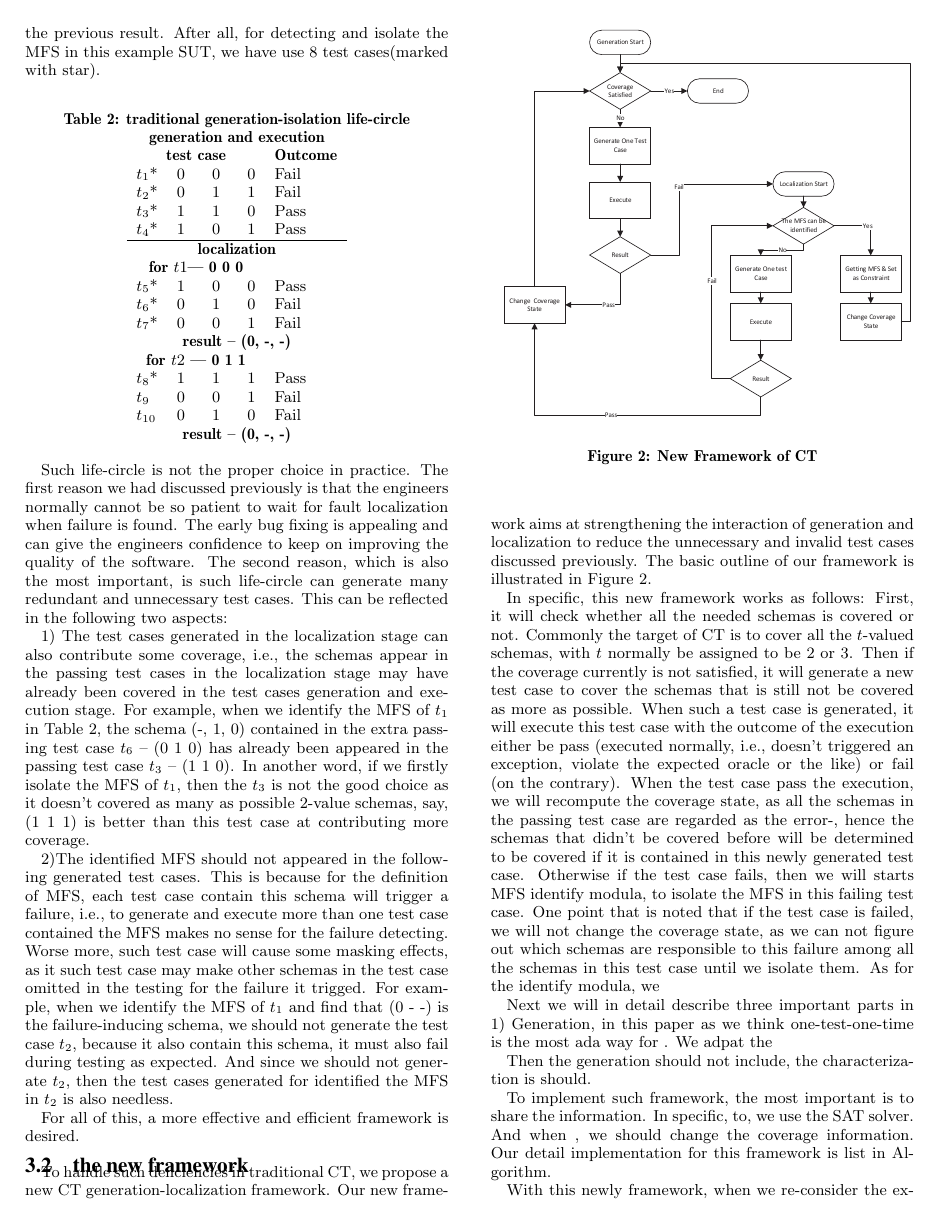
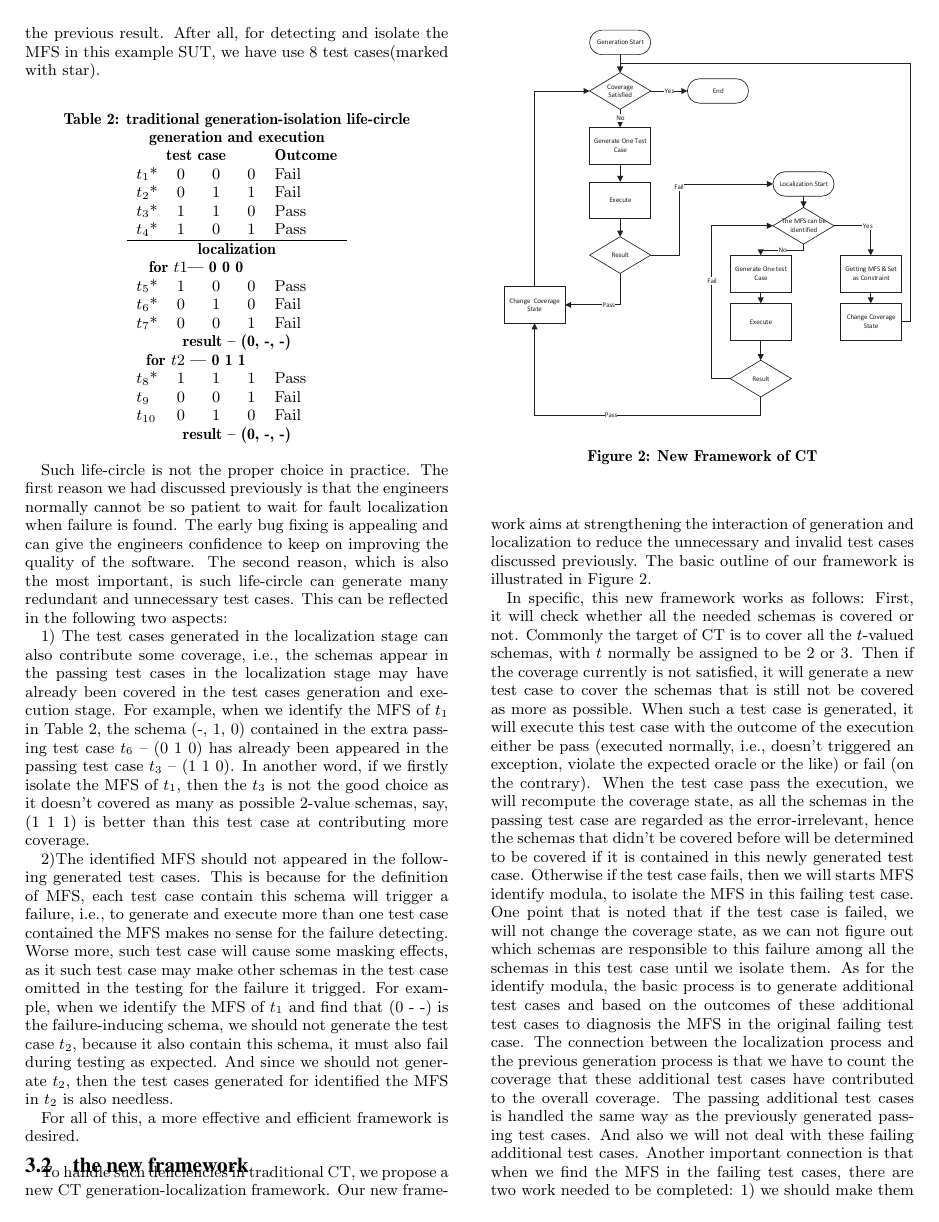
Before and after one commit to niuxintao/error-driven-array, a LaTeX paper (ErrorLocatingDrivenArray.tex): page 4 of 5. Compiled offline with pdfLaTeX.

Commit message:
14.20.8.31

```diff
--- a/ErrorLocatingDrivenArray.tex
+++ b/ErrorLocatingDrivenArray.tex
@@ -385,7 +385,9 @@ To handle such deficiencies in traditional CT, we propose a new CT generation-lo
 \label{new-life}
 \end{figure}
 
-In specific, this new framework works as follows: First, it will check whether all the needed schemas is covered or not. Commonly the target of CT is to cover all the $t$-valued schemas, with $t$ normally be assigned to be 2 or 3. Then if the coverage currently is not satisfied, it will generate a new test case to cover the schemas that is still not be covered as more as possible. When such a test case is generated, it will execute this test case with the outcome of the execution either be pass (executed normally, i.e., doesn't triggered an exception, violate the expected oracle or the like) or fail (on the contrary). When the test case pass the execution, we will recompute the coverage state, as all the schemas in the passing test case are regarded as the error-, hence the schemas that didn't be covered before will be determined to be covered if it is contained in this newly generated test case. Otherwise if the test case fails, then we will starts MFS identify modula, to isolate the MFS in this failing test case. One point that is noted that if the test case is failed, we will not change the coverage state, as we can not figure out which schemas are responsible to this failure among all the schemas in this test case until we isolate them. As for the identify modula, we
+In specific, this new framework works as follows: First, it will check whether all the needed schemas is covered or not. Commonly the target of CT is to cover all the $t$-valued schemas, with $t$ normally be assigned to be 2 or 3. Then if the coverage currently is not satisfied, it will generate a new test case to cover the schemas that is still not be covered as more as possible. When such a test case is generated, it will execute this test case with the outcome of the execution either be pass (executed normally, i.e., doesn't triggered an exception, violate the expected oracle or the like) or fail (on the contrary). When the test case pass the execution, we will recompute the coverage state, as all the schemas in the passing test case are regarded as the error-irrelevant, hence the schemas that didn't be covered before will be determined to be covered if it is contained in this newly generated test case. Otherwise if the test case fails, then we will starts MFS identify modula, to isolate the MFS in this failing test case. One point that is noted that if the test case is failed, we will not change the coverage state, as we can not figure out which schemas are responsible to this failure among all the schemas in this test case until we isolate them. As for the identify modula, the basic process is to generate additional test cases and based on the outcomes of these additional test cases to diagnosis the MFS in the original failing test case. The connection between the localization process and the previous generation process is that we have to count the coverage that these additional test cases have contributed to the overall coverage. The passing additional test cases is handled the same way as the previously generated passing test cases. And also we will not deal with these failing additional test cases. Another important connection is that when we find the MFS in the failing test cases, there are two work needed to be completed: 1) we should make them as the constraint, such that the latter genreated test cases should not contained this MFS. 2) the coverage this MFS and the schemas that related to this MFS should also set to be covered, as since we should not contain the MFS, then these schmeas will not be covered. Then to make the overal generation process stop, we need to set them as "covered".
+
+
 
 Next we will in detail describe three important parts in
 1) Generation, in this paper as we think one-test-one-time is the most ada way for . We adpat the
```
Also changed, not shown: ErrorLocatingDrivenArray.pdf, ErrorLocatingDrivenArray.tex (7 more changed lines), 3 other files.
